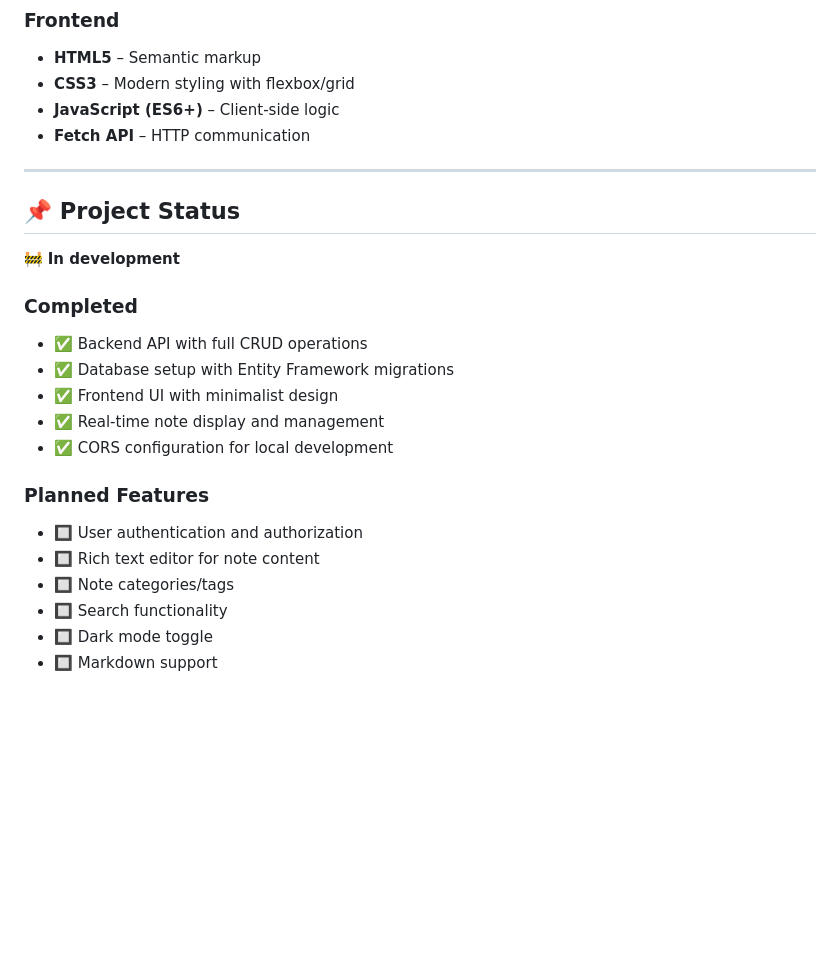
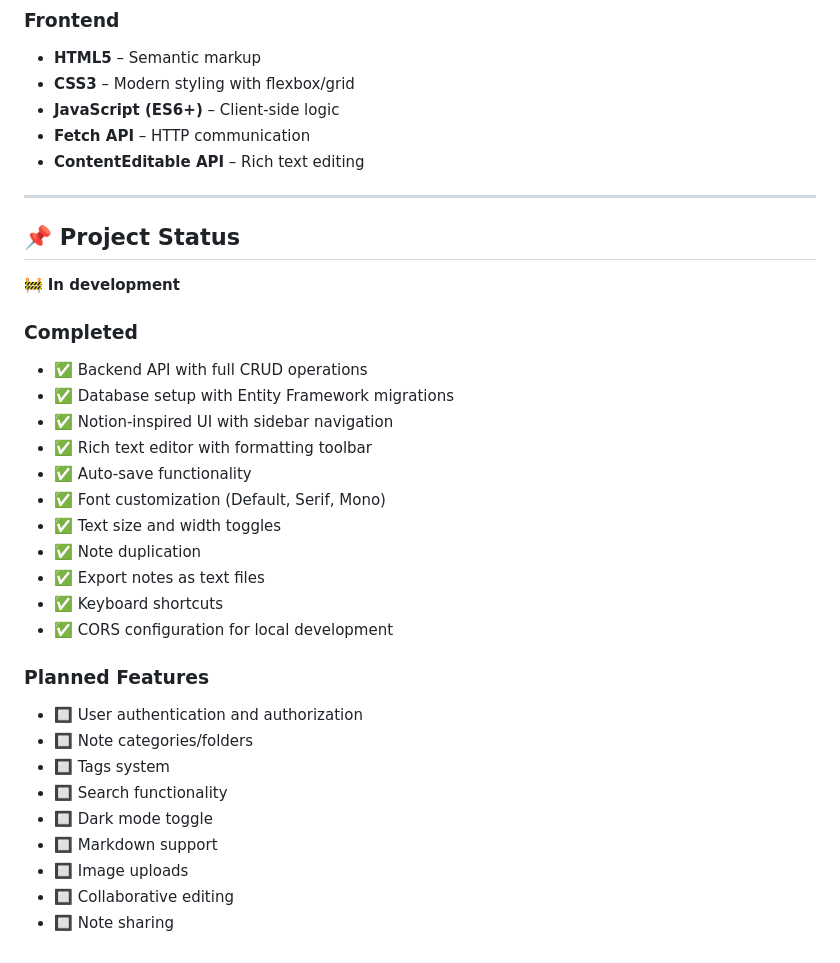
Before and after one commit to branquelao/notes-project, a Markdown page: README.md, the part around one of its changes. Rendered like a GitHub page; blank space fills up the shorter version.

```diff
--- a/README.md
+++ b/README.md
@@ -112,6 +153,7 @@ A **full-stack note-taking application** inspired by **Notion**, built with **AS
 - **CSS3** – Modern styling with flexbox/grid
 - **JavaScript (ES6+)** – Client-side logic
 - **Fetch API** – HTTP communication
+- **ContentEditable API** – Rich text editing
 
 ---
 
@@ -122,14 +164,23 @@ A **full-stack note-taking application** inspired by **Notion**, built with **AS
 ### Completed
 - ✅ Backend API with full CRUD operations
 - ✅ Database setup with Entity Framework migrations
-- ✅ Frontend UI with minimalist design
-- ✅ Real-time note display and management
+- ✅ Notion-inspired UI with sidebar navigation
+- ✅ Rich text editor with formatting toolbar
+- ✅ Auto-save functionality
+- ✅ Font customization (Default, Serif, Mono)
+- ✅ Text size and width toggles
+- ✅ Note duplication
+- ✅ Export notes as text files
+- ✅ Keyboard shortcuts
 - ✅ CORS configuration for local development
 
 ### Planned Features
 - 🔲 User authentication and authorization
-- 🔲 Rich text editor for note content
-- 🔲 Note categories/tags
+- 🔲 Note categories/folders
+- 🔲 Tags system
 - 🔲 Search functionality
 - 🔲 Dark mode toggle
 - 🔲 Markdown support
+- 🔲 Image uploads
+- 🔲 Collaborative editing
+- 🔲 Note sharing
```
Also changed, not shown: other parts of README.md (+58 -17 lines).
